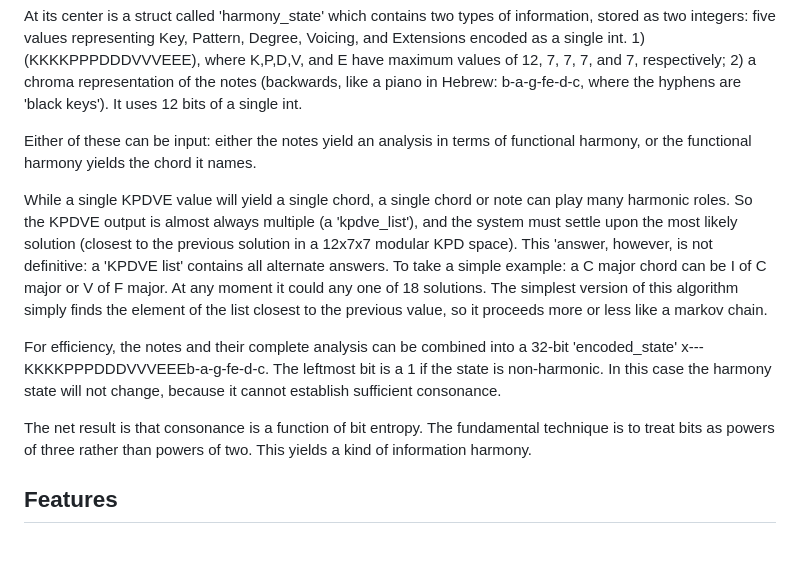
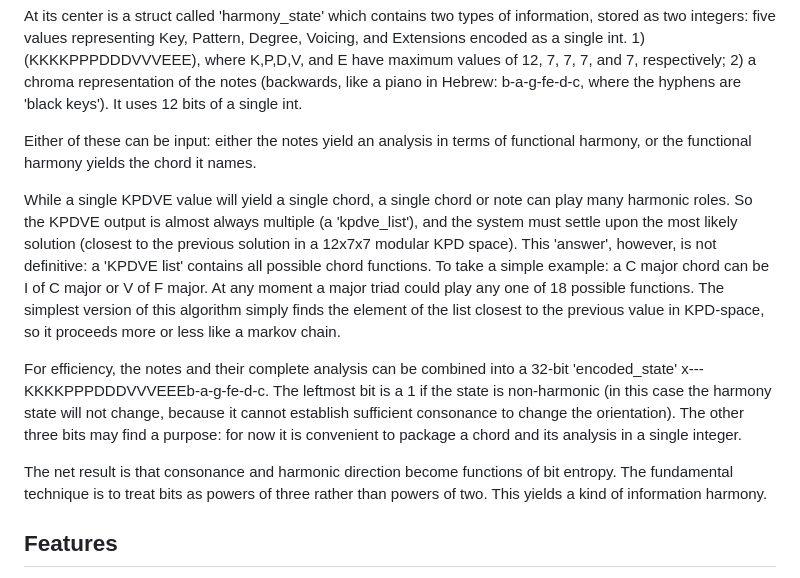
Before and after one commit to timsum/pitchflock, a Markdown page: docs/README.md, the part around the change. GitHub-like rendering; blank space fills up the shorter version.

Commit message:
README further edits

```diff
--- a/docs/README.md
+++ b/docs/README.md
@@ -24,11 +24,11 @@ At its center is a struct called 'harmony_state' which contains two types of inf
 
 Either of these can be input: either the notes yield an analysis in terms of functional harmony, or the functional harmony yields the chord it names.
 
-While a single KPDVE value will yield a single chord, a single chord or note can play many harmonic roles. So the KPDVE output is almost always multiple (a 'kpdve_list'), and the system must settle upon the most likely solution (closest to the previous solution in a 12x7x7 modular KPD space).  This 'answer, however, is not definitive: a 'KPDVE list' contains all alternate answers. To take a simple example: a C major chord can be I of C major or V of F major. At any moment it could any one of 18 solutions. The simplest version of this algorithm simply finds the element of the list closest to the previous value, so it proceeds more or less like a markov chain.
+While a single KPDVE value will yield a single chord, a single chord or note can play many harmonic roles. So the KPDVE output is almost always multiple (a 'kpdve_list'), and the system must settle upon the most likely solution (closest to the previous solution in a 12x7x7 modular KPD space).  This 'answer', however, is not definitive: a 'KPDVE list' contains all possible chord functions. To take a simple example: a C major chord can be I of C major or V of F major. At any moment a major triad could play any one of 18 possible functions. The simplest version of this algorithm simply finds the element of the list closest to the previous value in KPD-space, so it proceeds more or less like a markov chain.
 
-For efficiency, the notes and their complete analysis can be combined into a 32-bit 'encoded_state' x---KKKKPPPDDDVVVEEEb-a-g-fe-d-c.  The leftmost bit is a 1 if the state is non-harmonic.  In this case the harmony state will not change, because it cannot establish sufficient consonance.
+For efficiency, the notes and their complete analysis can be combined into a 32-bit 'encoded_state' x---KKKKPPPDDDVVVEEEb-a-g-fe-d-c.  The leftmost bit is a 1 if the state is non-harmonic (in this case the harmony state will not change, because it cannot establish sufficient consonance to change the orientation). The other three bits may find a purpose: for now it is convenient to package a chord and its analysis in a single integer.
 
-The net result is that consonance is a function of bit entropy. The fundamental technique is to treat bits as powers of three rather than powers of two. This yields a kind of information harmony.
+The net result is that consonance and harmonic direction become functions of bit entropy. The fundamental technique is to treat bits as powers of three rather than powers of two. This yields a kind of information harmony.
 
 ## Features
 - The algorithm is extraordinarily low-latency, and can function fluidly for live audio; it also can react to live-input discrete KPDVE values, for music composition; since it operates like a very tiny neural network tuned for harmony, and because it maintains memory ('attention') in its K and P values, it may offer a stabilizing force in artificial intelligence audio applications.
```
